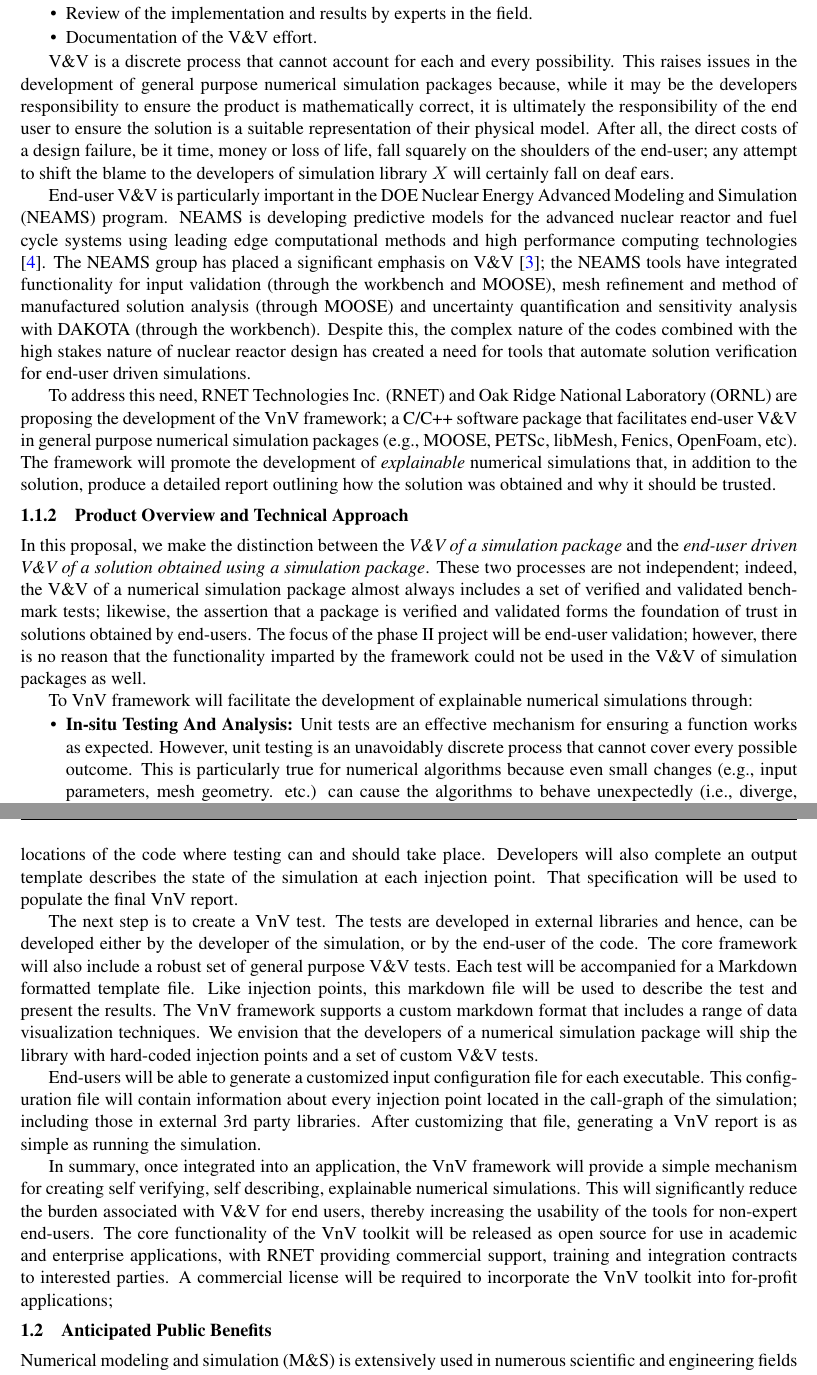
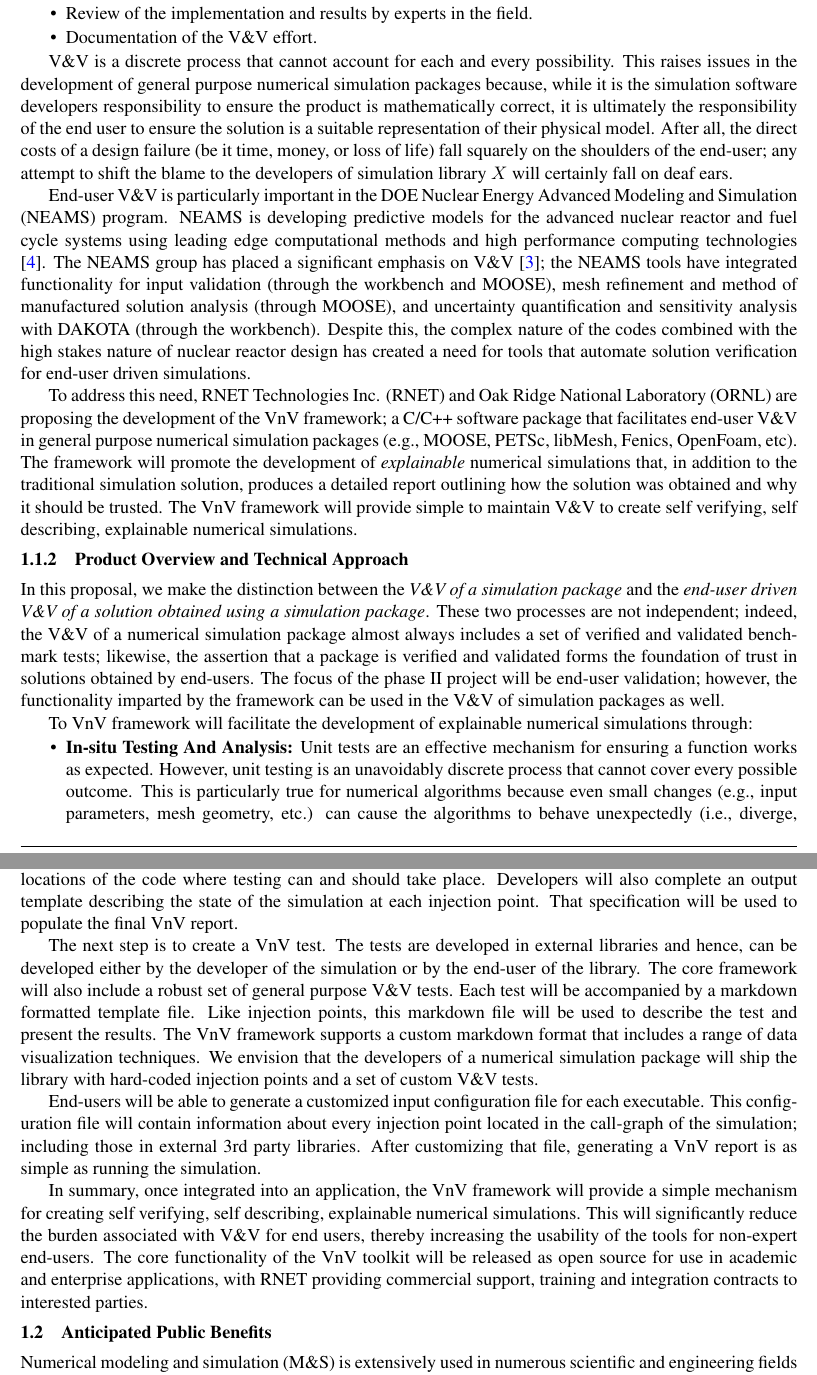
Before and after one commit to vnvlabs/vnv, a LaTeX document (phaseIIProposal/Narrative.tex, which reads phaseIIProposal/narrative/identification.tex): two parts of pages 3 and 5 of 20, joined at a grey line, cut so that both start at the same text. Compiled offline with pdfLaTeX.

Commit message:
small ident changes

```diff
--- a/phaseIIProposal/narrative/identification.tex
+++ b/phaseIIProposal/narrative/identification.tex
@@ -34,20 +34,20 @@
  \item Documentation of the \VV effort.
 \end{itemize}
 
-\VV is a discrete process that cannot account for each and every possibility. This raises issues in the development of general purpose numerical simulation packages because, while it may be the developers responsibility to ensure the product is mathematically correct, it is ultimately the responsibility of the end user to ensure the solution is a suitable representation of their physical model. After all, the direct costs of a design failure, be it time, money or loss of life, fall squarely on the shoulders of the end-user; any attempt to shift the blame to the developers of simulation library $X$ will certainly fall on deaf ears.
+\VV is a discrete process that cannot account for each and every possibility. This raises issues in the development of general purpose numerical simulation packages because, while it is the simulation software developers responsibility to ensure the product is mathematically correct, it is ultimately the responsibility of the end user to ensure the solution is a suitable representation of their physical model. After all, the direct costs of a design failure (be it time, money, or loss of life) fall squarely on the shoulders of the end-user; any attempt to shift the blame to the developers of simulation library $X$ will certainly fall on deaf ears.
 
-End-user \VV is particularly important in the DOE Nuclear Energy Advanced Modeling and Simulation (NEAMS) program. NEAMS is developing predictive models for the advanced nuclear reactor and fuel cycle systems using leading edge computational methods and high performance computing technologies \cite{NEAMS}. The NEAMS group has placed a significant emphasis on \VV \cite{NEAMSVV}; the NEAMS tools have integrated functionality for input validation (through the workbench and MOOSE), mesh refinement and method of manufactured solution analysis (through MOOSE) and uncertainty quantification and sensitivity analysis with DAKOTA (through the workbench). Despite this, the complex nature of the codes combined with the high stakes nature of nuclear reactor design has created a need for tools that automate solution verification for end-user driven simulations.
+End-user \VV is particularly important in the DOE Nuclear Energy Advanced Modeling and Simulation (NEAMS) program. NEAMS is developing predictive models for the advanced nuclear reactor and fuel cycle systems using leading edge computational methods and high performance computing technologies \cite{NEAMS}. The NEAMS group has placed a significant emphasis on \VV \cite{NEAMSVV}; the NEAMS tools have integrated functionality for input validation (through the workbench and MOOSE), mesh refinement and method of manufactured solution analysis (through MOOSE), and uncertainty quantification and sensitivity analysis with DAKOTA (through the workbench). Despite this, the complex nature of the codes combined with the high stakes nature of nuclear reactor design has created a need for tools that automate solution verification for end-user driven simulations.
 
-To address this need, RNET Technologies Inc. (RNET) and Oak Ridge National Laboratory (ORNL) are proposing the development of the VnV framework; a C/C++ software package that facilitates end-user \VV in general purpose numerical simulation packages (e.g., MOOSE, PETSc, libMesh, Fenics, OpenFoam, etc). The framework will promote the development of \emph{explainable} numerical simulations that, in addition to the solution, produce a detailed report outlining how the solution was obtained and why it should be trusted.
+To address this need, RNET Technologies Inc. (RNET) and Oak Ridge National Laboratory (ORNL) are proposing the development of the VnV framework; a C/C++ software package that facilitates end-user \VV in general purpose numerical simulation packages (e.g., MOOSE, PETSc, libMesh, Fenics, OpenFoam, etc). The framework will promote the development of \emph{explainable} numerical simulations that, in addition to the traditional simulation solution, produces a detailed report outlining how the solution was obtained and why it should be trusted. The VnV framework will provide simple to maintain \VV to create self verifying, self describing, explainable numerical simulations.
 
 \subsubsection{Product Overview and Technical Approach}
 
 In this proposal, we make the distinction between the \emph{\VV of a simulation package} and the \emph{end-user driven \VV of a solution obtained using a simulation package}. These two processes are not independent; indeed, the \VV of a numerical simulation
-package almost always includes a set of verified and validated benchmark tests; likewise, the assertion that a package is verified and validated forms the foundation of trust in solutions obtained by end-users. The focus of the phase II project will be end-user validation; however, there is no reason that the functionality imparted by the framework could not be used in the \VV of simulation packages as well.
+package almost always includes a set of verified and validated benchmark tests; likewise, the assertion that a package is verified and validated forms the foundation of trust in solutions obtained by end-users. The focus of the phase II project will be end-user validation; however,  the functionality imparted by the framework can be used in the \VV of simulation packages as well.
 
 To VnV framework will facilitate the development of explainable numerical simulations through:
 
 \begin{itemize}
 
- \item{ \bf In-situ Testing And Analysis:} Unit tests are an effective mechanism for ensuring a function works as expected. However, unit testing is an unavoidably discrete process that cannot cover every possible outcome. This is particularly true for numerical algorithms because even small changes (e.g., input parameters, mesh geometry. etc.) can cause the algorithms to behave unexpectedly (i.e., diverge, converge to the wrong solution, etc.). As such, a robust \VV report should include a description of unit tests completed \emph{and} a detailed set of tests and assertions that were completed during the simulation process.
+ \item{ \bf In-situ Testing And Analysis:} Unit tests are an effective mechanism for ensuring a function works as expected. However, unit testing is an unavoidably discrete process that cannot cover every possible outcome. This is particularly true for numerical algorithms because even small changes (e.g., input parameters, mesh geometry, etc.) can cause the algorithms to behave unexpectedly (i.e., diverge, converge to the wrong solution, etc.). As such, a robust \VV report should include a description of unit tests completed \emph{and} a detailed set of tests and assertions that were completed during the simulation process.
 
@@ -66,15 +66,14 @@
  \caption{ The VnV toolkit. Here, green boxes represent core functionalities. Developer interactions are shown in blue, runtime interactions are shown in orange and post-processing interactions are shown in black. \label{fig:toolchain} }
 \end{figure}
 
-Figure~\ref{fig:toolchain} uses the MOOSE tool-chain to show how developers and end-users will interact with the VnV framework. The first step is to define the injection points. These injection points will be placed at key locations of the code where testing can and should take place. Developers will also complete an output template describes the state of the simulation at each injection point. That specification will be used to populate the final VnV report.
+Figure~\ref{fig:toolchain} uses the MOOSE tool-chain to show how developers and end-users will interact with the VnV framework. The first step is to define the injection points. These injection points will be placed at key locations of the code where testing can and should take place. Developers will also complete an output template describing the state of the simulation at each injection point. That specification will be used to populate the final VnV report.
 
-The next step is to create a VnV test. The tests are developed in external libraries and hence, can be developed either by the developer of the simulation, or by the end-user of the code. The core framework will also include a robust set of general purpose \VV tests. Each test will be accompanied for a Markdown formatted template file. Like injection points, this markdown file will be used to
+The next step is to create a VnV test. The tests are developed in external libraries and hence, can be developed either by the developer of the simulation or by the end-user of the library. The core framework will also include a robust set of general purpose \VV tests. Each test will be accompanied by a markdown formatted template file. Like injection points, this markdown file will be used to
 describe the test and present the results. The VnV framework supports a custom markdown format that includes a range of data visualization techniques. We envision that the developers of a numerical simulation package will ship the library with hard-coded injection points and a set of custom \VV tests.
 
 End-users will be able to generate a customized input configuration file for each executable. This configuration file will contain information about every injection point located in the call-graph of the simulation; including those in external 3rd party libraries. After customizing that file, generating a VnV report is as simple as running the simulation.
 
-In summary, once integrated into an application, the VnV framework will provide a simple mechanism for creating self verifying, self describing, explainable numerical simulations. This will significantly reduce the burden associated with \VV for end users, thereby increasing the usability of the tools for non-expert end-users. The core functionality of the VnV toolkit will be released as open source for use in academic and enterprise applications, with RNET providing commercial support, training and integration contracts to interested parties. A commercial license will be required to incorporate the VnV toolkit into for-profit applications;
-
+In summary, once integrated into an application, the VnV framework will provide a simple mechanism for creating self verifying, self describing, explainable numerical simulations. This will significantly reduce the burden associated with \VV for end users, thereby increasing the usability of the tools for non-expert end-users. The core functionality of the VnV toolkit will be released as open source for use in academic and enterprise applications, with RNET providing commercial support, training and integration contracts to interested parties.
 
 \subsection{Anticipated Public Benefits}
 Numerical modeling and simulation (M\&S) is extensively used in numerous scientific and engineering fields and disciplines such as computational fluid dynamics, high energy physics, nuclear engineering, and computational finance. The prevalence of smaller scale finite element analysis (FEA) software is even wider, with applications ranging from design optimization in \$10 polycarbonate trinkets up to large scale parameter optimization of fighter jet wings. In all cases, the software used to inform the designs of these products must be verified and validated; and in all cases, the verification and validation of this software is a complex, time consuming task requiring input from experts across the broad spectrum of numerical simulation specialty areas (i.e., linear solvers, nonlinear solvers, finite element methods, physical domain specification, data analysis, etc.).
```
Also changed, not shown: phaseIIProposal/narrative/identification.tex (6 more changed lines).
